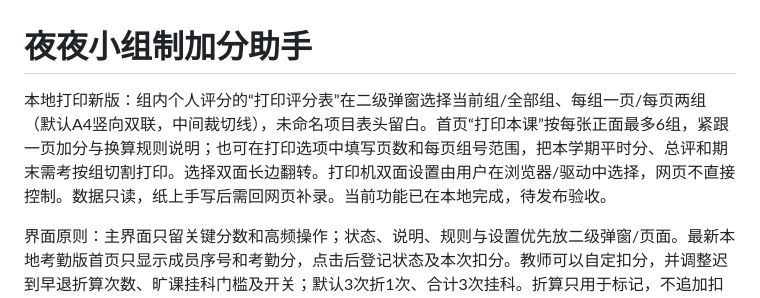
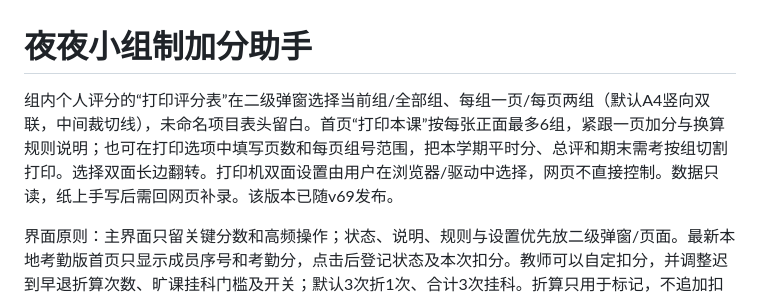
Before and after one commit to zcq19991029/jiafenxitong, a Markdown page: README.md, the part around the change. Rendered like a GitHub page.

```diff
--- a/README.md
+++ b/README.md
@@ -1,6 +1,6 @@
 # 夜夜小组制加分助手
 
-本地打印新版：组内个人评分的“打印评分表”在二级弹窗选择当前组/全部组、每组一页/每页两组（默认A4竖向双联，中间裁切线），未命名项目表头留白。首页“打印本课”按每张正面最多6组，紧跟一页加分与换算规则说明；也可在打印选项中填写页数和每页组号范围，把本学期平时分、总评和期末需考按组切割打印。选择双面长边翻转。打印机双面设置由用户在浏览器/驱动中选择，网页不直接控制。数据只读，纸上手写后需回网页补录。当前功能已在本地完成，待发布验收。
+组内个人评分的“打印评分表”在二级弹窗选择当前组/全部组、每组一页/每页两组（默认A4竖向双联，中间裁切线），未命名项目表头留白。首页“打印本课”按每张正面最多6组，紧跟一页加分与换算规则说明；也可在打印选项中填写页数和每页组号范围，把本学期平时分、总评和期末需考按组切割打印。选择双面长边翻转。打印机双面设置由用户在浏览器/驱动中选择，网页不直接控制。数据只读，纸上手写后需回网页补录。该版本已随v69发布。
 
 界面原则：主界面只留关键分数和高频操作；状态、说明、规则与设置优先放二级弹窗/页面。最新本地考勤版首页只显示成员序号和考勤分，点击后登记状态及本次扣分。教师可以自定扣分，并调整迟到早退折算次数、旷课挂科门槛及开关；默认3次折1次、合计3次挂科。折算只用于标记，不追加扣分；挂科姓名标红，更正记录或规则后自动重算。
 
```
Also changed, not shown: 项目交接.md (+2 -2 lines).
